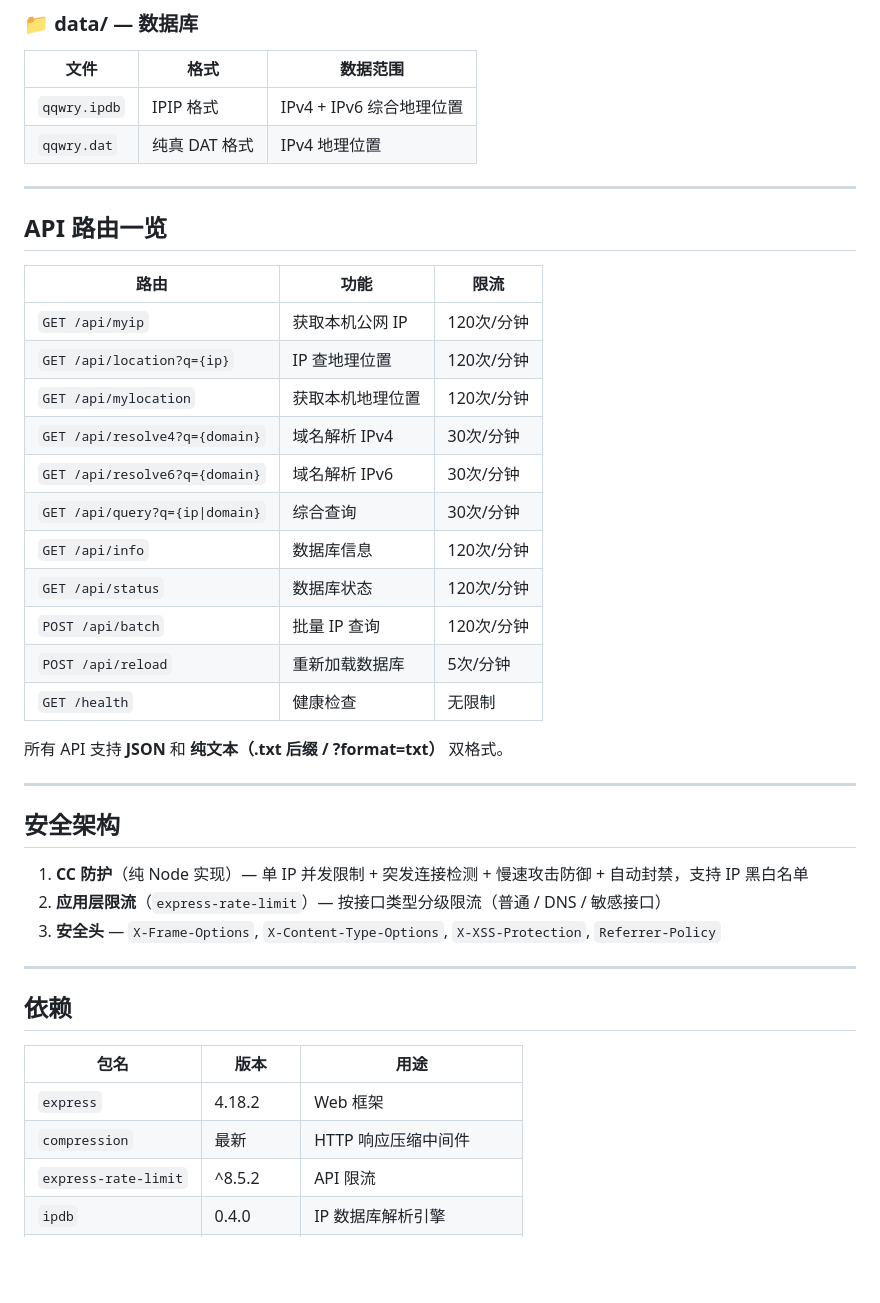
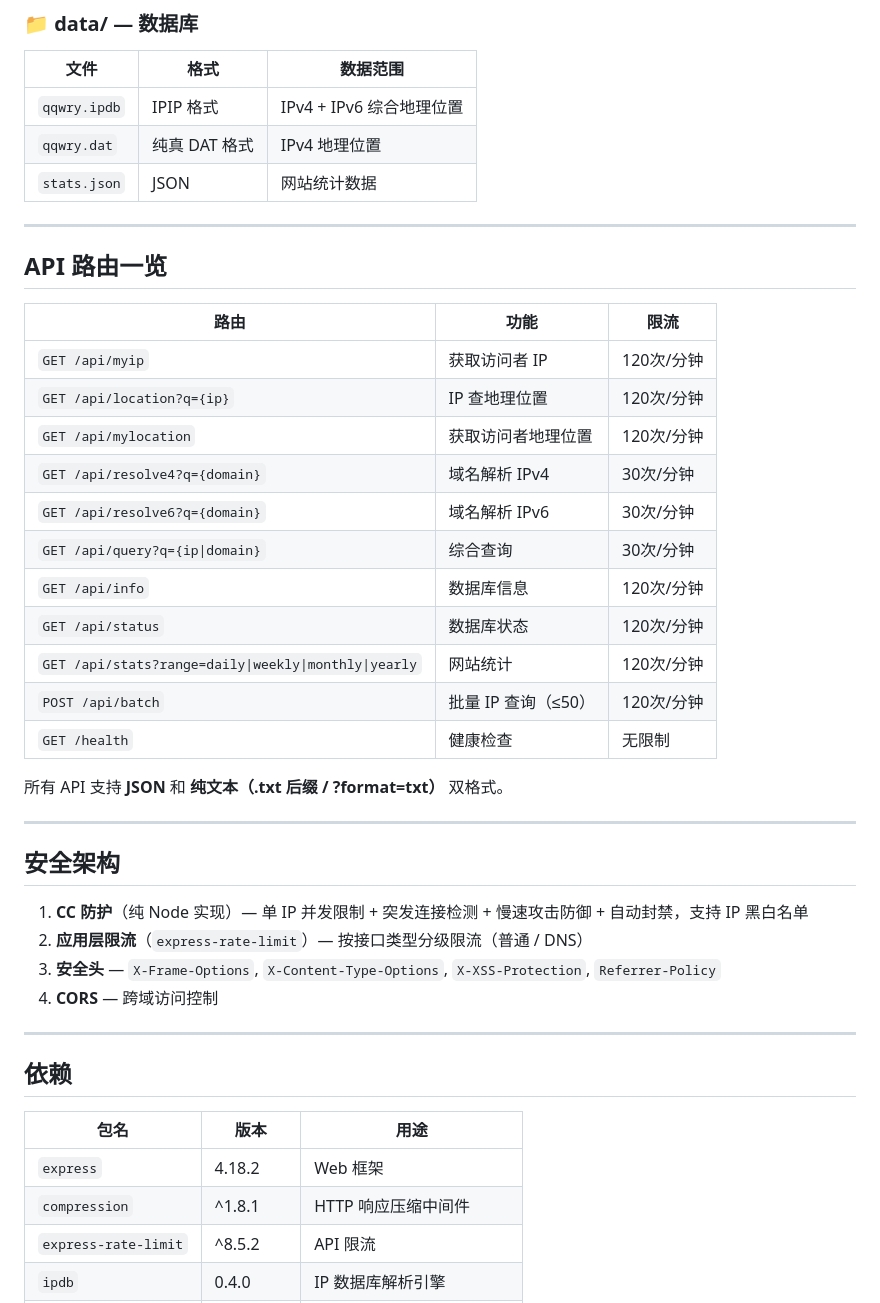
Before and after one commit to zeruns/ip-query-web, a Markdown page: STRUCTURE.md, the part around one of its changes. Drawn GitHub-style; blank space fills up the shorter version.

```diff
--- a/STRUCTURE.md
+++ b/STRUCTURE.md
@@ -106,6 +146,7 @@ DNS 解析策略：系统 DNS → Google Public DNS (8.8.8.8/8.8.4.4) → 中国
 |------|------|---------|
 | `qqwry.ipdb` | IPIP 格式 | IPv4 + IPv6 综合地理位置 |
 | `qqwry.dat` | 纯真 DAT 格式 | IPv4 地理位置 |
+| `stats.json` | JSON | 网站统计数据 |
 
 ---
 
@@ -113,16 +154,16 @@ DNS 解析策略：系统 DNS → Google Public DNS (8.8.8.8/8.8.4.4) → 中国
 
 | 路由 | 功能 | 限流 |
 |------|------|------|
-| `GET /api/myip` | 获取本机公网 IP | 120次/分钟 |
+| `GET /api/myip` | 获取访问者 IP | 120次/分钟 |
 | `GET /api/location?q={ip}` | IP 查地理位置 | 120次/分钟 |
-| `GET /api/mylocation` | 获取本机地理位置 | 120次/分钟 |
+| `GET /api/mylocation` | 获取访问者地理位置 | 120次/分钟 |
 | `GET /api/resolve4?q={domain}` | 域名解析 IPv4 | 30次/分钟 |
 | `GET /api/resolve6?q={domain}` | 域名解析 IPv6 | 30次/分钟 |
 | `GET /api/query?q={ip\|domain}` | 综合查询 | 30次/分钟 |
 | `GET /api/info` | 数据库信息 | 120次/分钟 |
 | `GET /api/status` | 数据库状态 | 120次/分钟 |
-| `POST /api/batch` | 批量 IP 查询 | 120次/分钟 |
-| `POST /api/reload` | 重新加载数据库 | 5次/分钟 |
+| `GET /api/stats?range=daily\|weekly\|monthly\|yearly` | 网站统计 | 120次/分钟 |
+| `POST /api/batch` | 批量 IP 查询（≤50） | 120次/分钟 |
 | `GET /health` | 健康检查 | 无限制 |
 
 所有 API 支持 **JSON** 和 **纯文本（.txt 后缀 / ?format=txt）** 双格式。
@@ -132,8 +173,9 @@ DNS 解析策略：系统 DNS → Google Public DNS (8.8.8.8/8.8.4.4) → 中国
 ## 安全架构
 
 1. **CC 防护**（纯 Node 实现）— 单 IP 并发限制 + 突发连接检测 + 慢速攻击防御 + 自动封禁，支持 IP 黑白名单
-2. **应用层限流**（`express-rate-limit`）— 按接口类型分级限流（普通 / DNS / 敏感接口）
+2. **应用层限流**（`express-rate-limit`）— 按接口类型分级限流（普通 / DNS）
 3. **安全头** — `X-Frame-Options`, `X-Content-Type-Options`, `X-XSS-Protection`, `Referrer-Policy`
+4. **CORS** — 跨域访问控制
 
 ---
 
@@ -142,7 +184,7 @@ DNS 解析策略：系统 DNS → Google Public DNS (8.8.8.8/8.8.4.4) → 中国
 | 包名 | 版本 | 用途 |
 |------|------|------|
 | `express` | 4.18.2 | Web 框架 |
-| `compression` | 最新 | HTTP 响应压缩中间件 |
+| `compression` | ^1.8.1 | HTTP 响应压缩中间件 |
 | `express-rate-limit` | ^8.5.2 | API 限流 |
 | `ipdb` | 0.4.0 | IP 数据库解析引擎 |
 | `node-cron` | ^3.0.2 | 定时任务（IP 库自动更新） |
```
Also changed, not shown: other parts of STRUCTURE.md (+59 -19 lines), INSTALL.md (+44 -32 lines).
